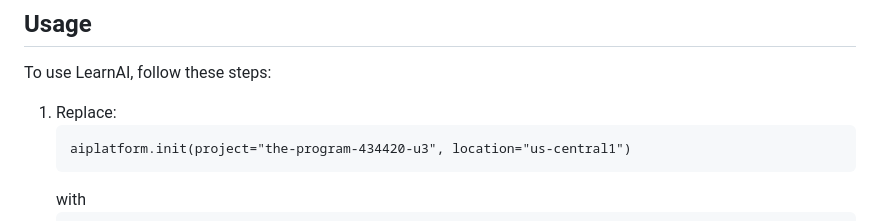
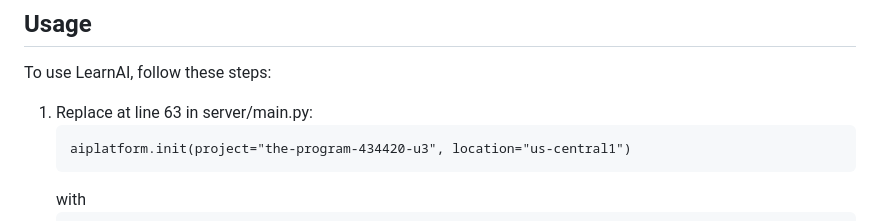
Before and after one commit to manvirchakal/LearnAI, a Markdown page: README.md, the part around the change. Rendered like a GitHub page.

````diff
--- a/README.md
+++ b/README.md
@@ -74,7 +74,7 @@ To install LearnAI, follow these steps:
 
 To use LearnAI, follow these steps:
 
-1. Replace:
+1. Replace at line 63 in server/main.py:
    ```
    aiplatform.init(project="the-program-434420-u3", location="us-central1")
    ```
````
